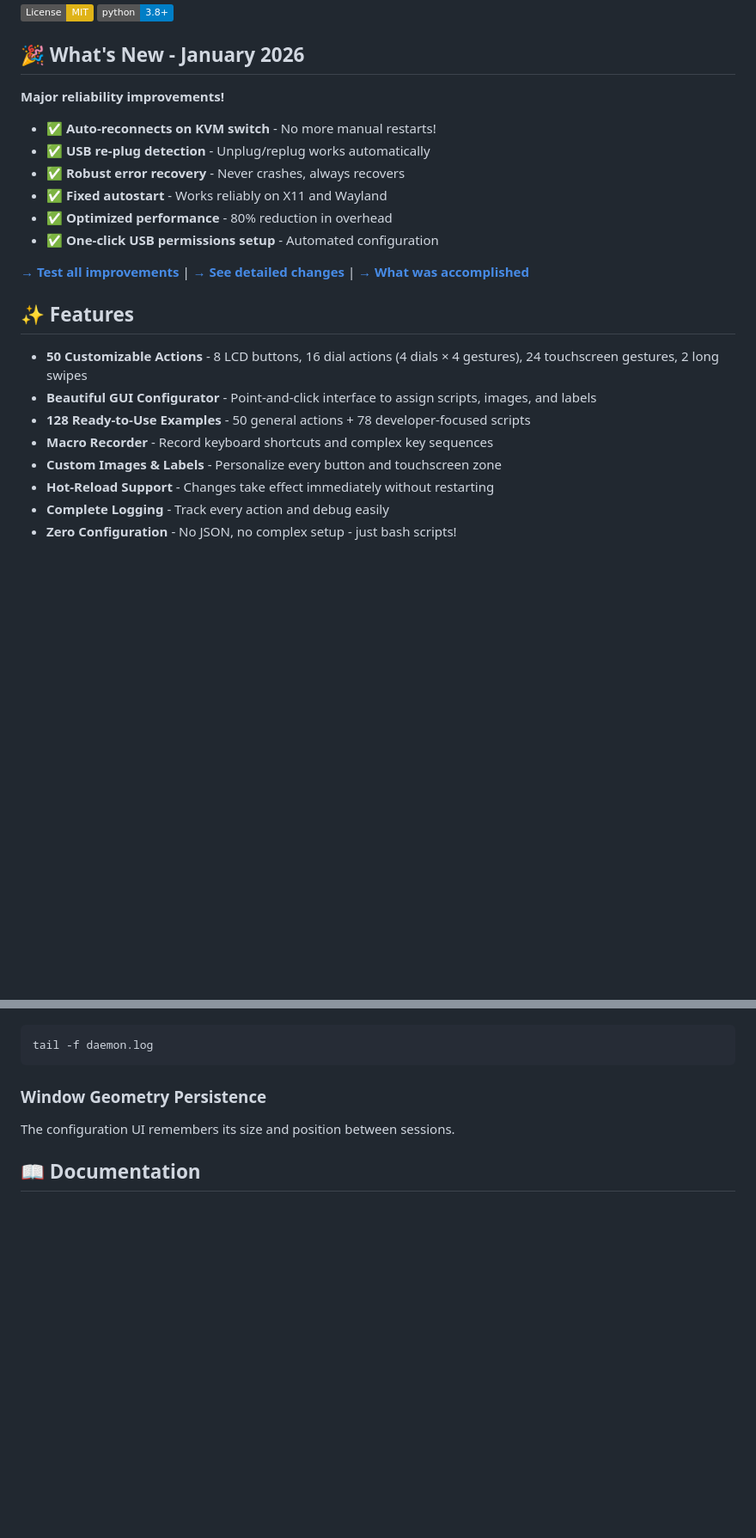
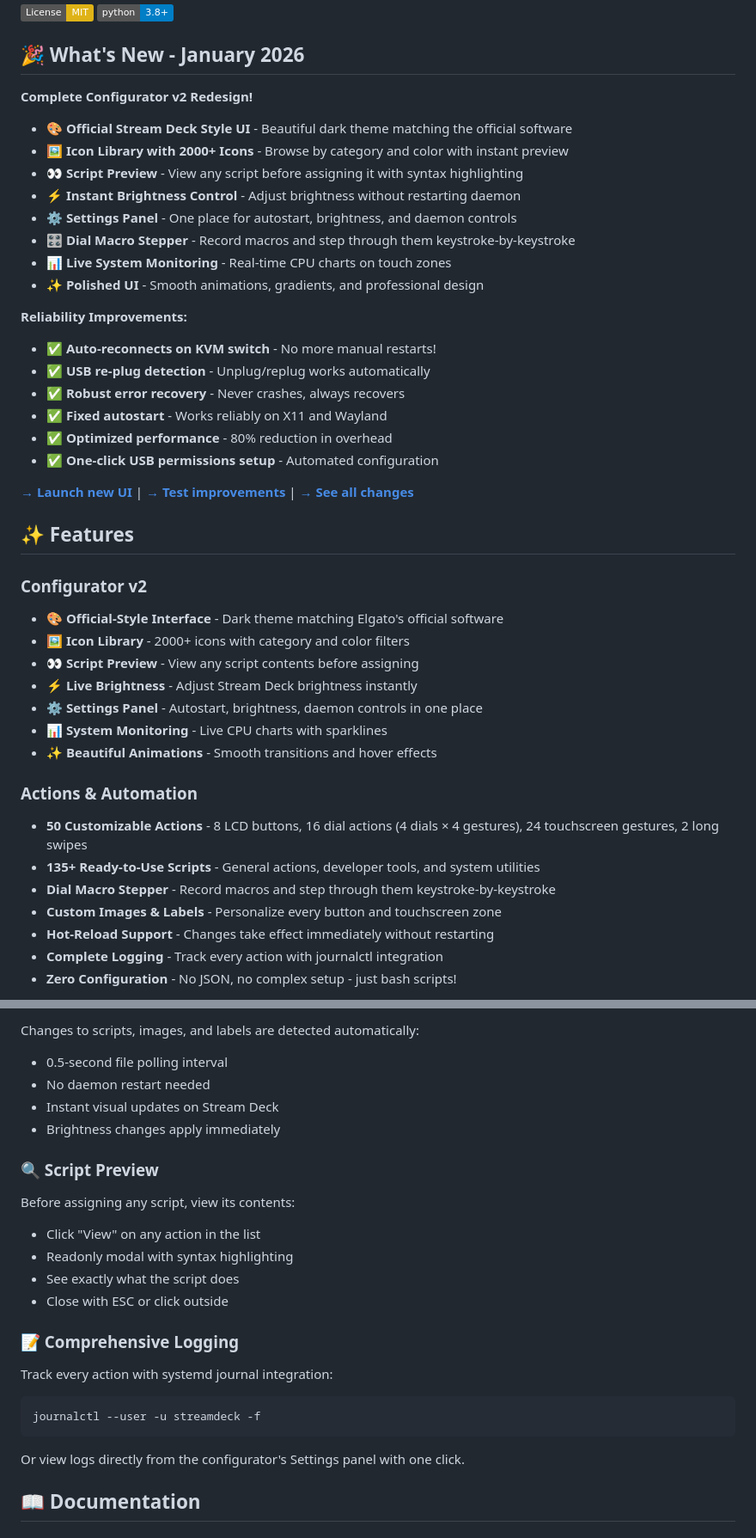
Before and after one commit to Turtlebytes-LLC/StreamDeckPro, a Markdown page: README.md, 2 parts joined by grey strips. Shown at 86% size. Rendered like a GitHub page; badges without logos; blank space fills up the shorter version.

````diff
--- a/README.md
+++ b/README.md
@@ -7,7 +7,18 @@
 
 ## 🎉 What's New - January 2026
 
-**Major reliability improvements!**
+**Complete Configurator v2 Redesign!**
+
+- 🎨 **Official Stream Deck Style UI** - Beautiful dark theme matching the official software
+- 🖼️ **Icon Library with 2000+ Icons** - Browse by category and color with instant preview
+- 👀 **Script Preview** - View any script before assigning it with syntax highlighting
+- ⚡ **Instant Brightness Control** - Adjust brightness without restarting daemon
+- ⚙️ **Settings Panel** - One place for autostart, brightness, and daemon controls
+- 🎛️ **Dial Macro Stepper** - Record macros and step through them keystroke-by-keystroke
+- 📊 **Live System Monitoring** - Real-time CPU charts on touch zones
+- ✨ **Polished UI** - Smooth animations, gradients, and professional design
+
+**Reliability Improvements:**
 
 - ✅ **Auto-reconnects on KVM switch** - No more manual restarts!
 - ✅ **USB re-plug detection** - Unplug/replug works automatically
@@ -16,15 +27,24 @@
 - ✅ **Optimized performance** - 80% reduction in overhead
 - ✅ **One-click USB permissions setup** - Automated configuration
 
-**[→ Test all improvements](TESTING.md)** | **[→ See detailed changes](docs/FIXES-APPLIED.md)** | **[→ What was accomplished](docs/TODAYS-ACCOMPLISHMENTS.md)**
+**[→ Launch new UI](configurator-electron/SETUP-CONFIGURATOR.md)** | **[→ Test improvements](TESTING.md)** | **[→ See all changes](docs/FIXES-APPLIED.md)**
 
 ## ✨ Features
 
+### Configurator v2
+- **🎨 Official-Style Interface** - Dark theme matching Elgato's official software
+- **🖼️ Icon Library** - 2000+ icons with category and color filters
+- **👀 Script Preview** - View any script contents before assigning
+- **⚡ Live Brightness** - Adjust Stream Deck brightness instantly
+- **⚙️ Settings Panel** - Autostart, brightness, daemon controls in one place
+- **📊 System Monitoring** - Live CPU charts with sparklines
+- **✨ Beautiful Animations** - Smooth transitions and hover effects
+
+### Actions & Automation
 - **50 Customizable Actions** - 8 LCD buttons, 16 dial actions (4 dials × 4 gestures), 24 touchscreen gestures, 2 long swipes
-- **Beautiful GUI Configurator** - Point-and-click interface to assign scripts, images, and labels
-- **128 Ready-to-Use Examples** - 50 general actions + 78 developer-focused scripts
-- **Macro Recorder** - Record keyboard shortcuts and complex key sequences
+- **135+ Ready-to-Use Scripts** - General actions, developer tools, and system utilities
+- **Dial Macro Stepper** - Record macros and step through them keystroke-by-keystroke
 - **Custom Images & Labels** - Personalize every button and touchscreen zone
 - **Hot-Reload Support** - Changes take effect immediately without restarting
-- **Complete Logging** - Track every action and debug easily
+- **Complete Logging** - Track every action with journalctl integration
 - **Zero Configuration** - No JSON, no complex setup - just bash scripts!
@@ -308,9 +365,25 @@ Every action is logged with timestamps:
+Changes to scripts, images, and labels are detected automatically:
+- 0.5-second file polling interval
+- No daemon restart needed
+- Instant visual updates on Stream Deck
+- Brightness changes apply immediately
+
+### 🔍 Script Preview
+
+Before assigning any script, view its contents:
+- Click "View" on any action in the list
+- Readonly modal with syntax highlighting
+- See exactly what the script does
+- Close with ESC or click outside
+
+### 📝 Comprehensive Logging
+
+Track every action with systemd journal integration:
 ```bash
-tail -f daemon.log
+journalctl --user -u streamdeck -f
 ```
 
-### Window Geometry Persistence
-The configuration UI remembers its size and position between sessions.
+Or view logs directly from the configurator's Settings panel with one click.
 
 ## 📖 Documentation
 
````
Also changed, not shown: other parts of README.md (+151 -114 lines).
